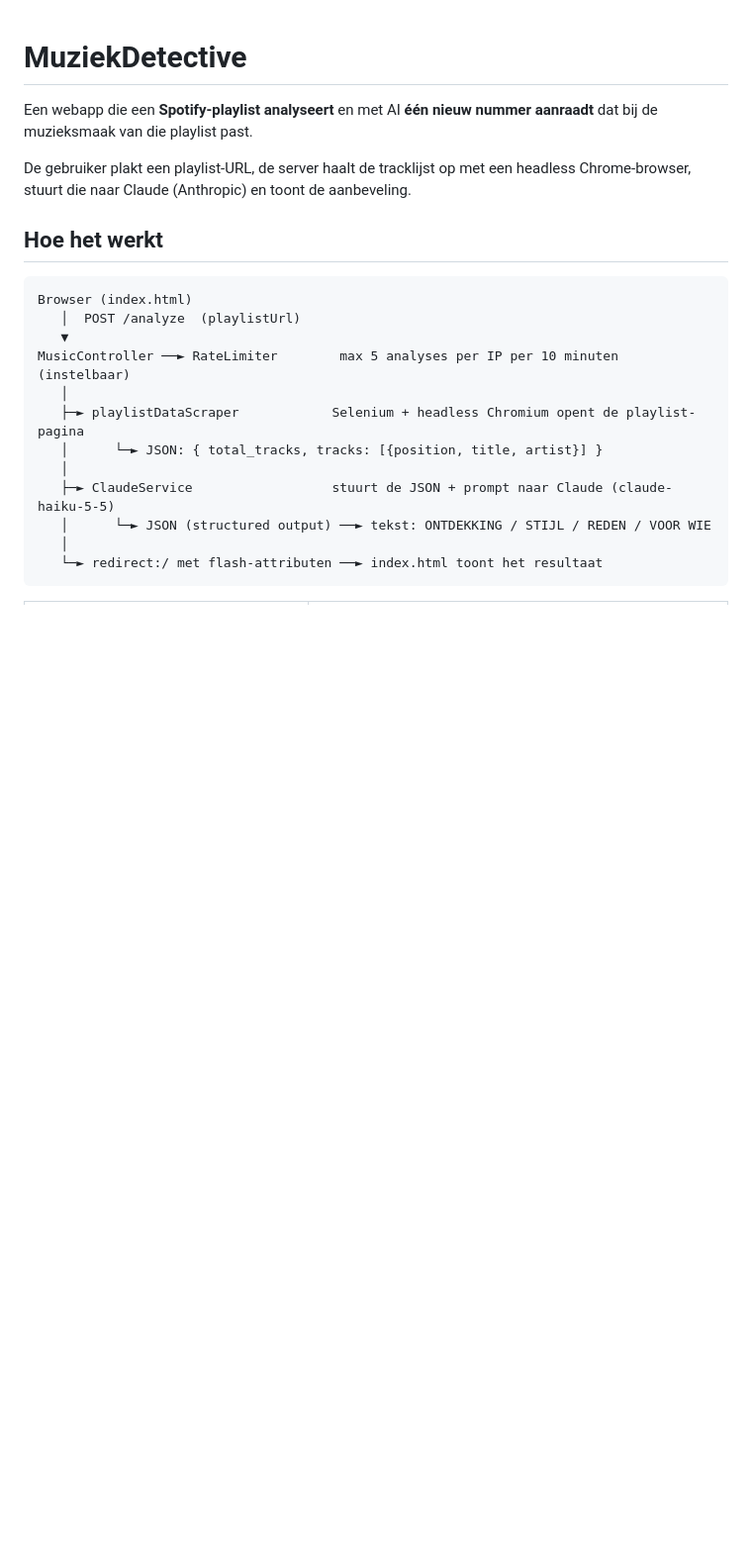
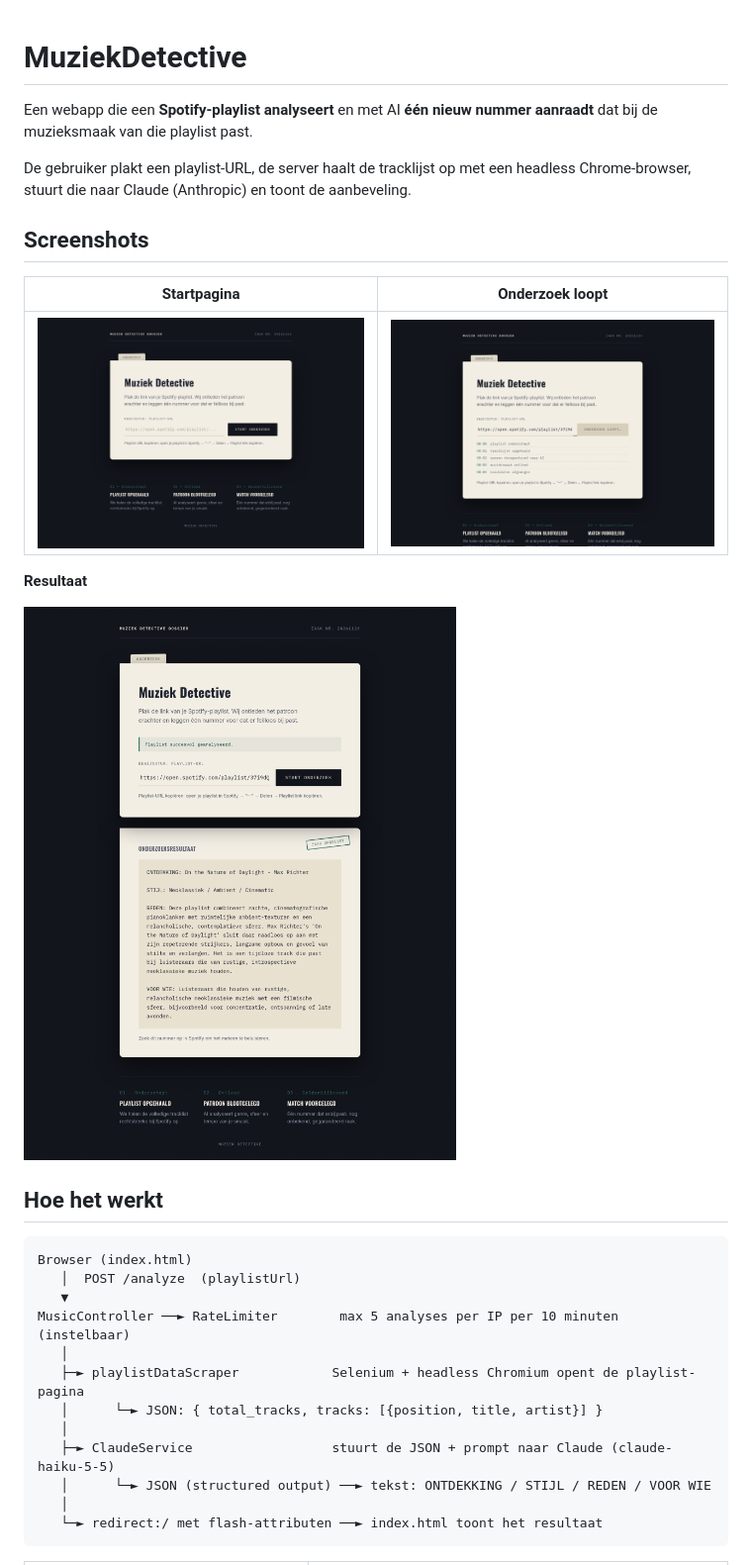
Before and after one commit to hogo1510/MuziekDetective, a Markdown page: README.md, the part around the change. Shown at 99% size. Drawn GitHub-style; pictures changed too: docs/screenshots/01-startpagina.png (added), docs/screenshots/02-onderzoek-loopt.png (added), docs/screenshots/03-resultaat.png (added); blank space fills up the shorter version.

Commit message:
screenshots toegevoegd aan readme
zodat je kan zien hoe het eruit ziet zonder het te draaien.
staan in docs/screenshots

```diff
--- a/README.md
+++ b/README.md
@@ -3,6 +3,16 @@
 Een webapp die een **Spotify-playlist analyseert** en met AI **één nieuw nummer aanraadt** dat bij de muzieksmaak van die playlist past.
 
 De gebruiker plakt een playlist-URL, de server haalt de tracklijst op met een headless Chrome-browser, stuurt die naar Claude (Anthropic) en toont de aanbeveling.
+
+## Screenshots
+
+| Startpagina | Onderzoek loopt |
+|---|---|
+| ![Startpagina](docs/screenshots/01-startpagina.png) | ![Onderzoek loopt](docs/screenshots/02-onderzoek-loopt.png) |
+
+**Resultaat**
+
+![Resultaat met aanbeveling](docs/screenshots/03-resultaat.png)
 
 ## Hoe het werkt
 
```
Also changed, not shown: docs/werklog.md (+5 -0 lines), 3 other files.
